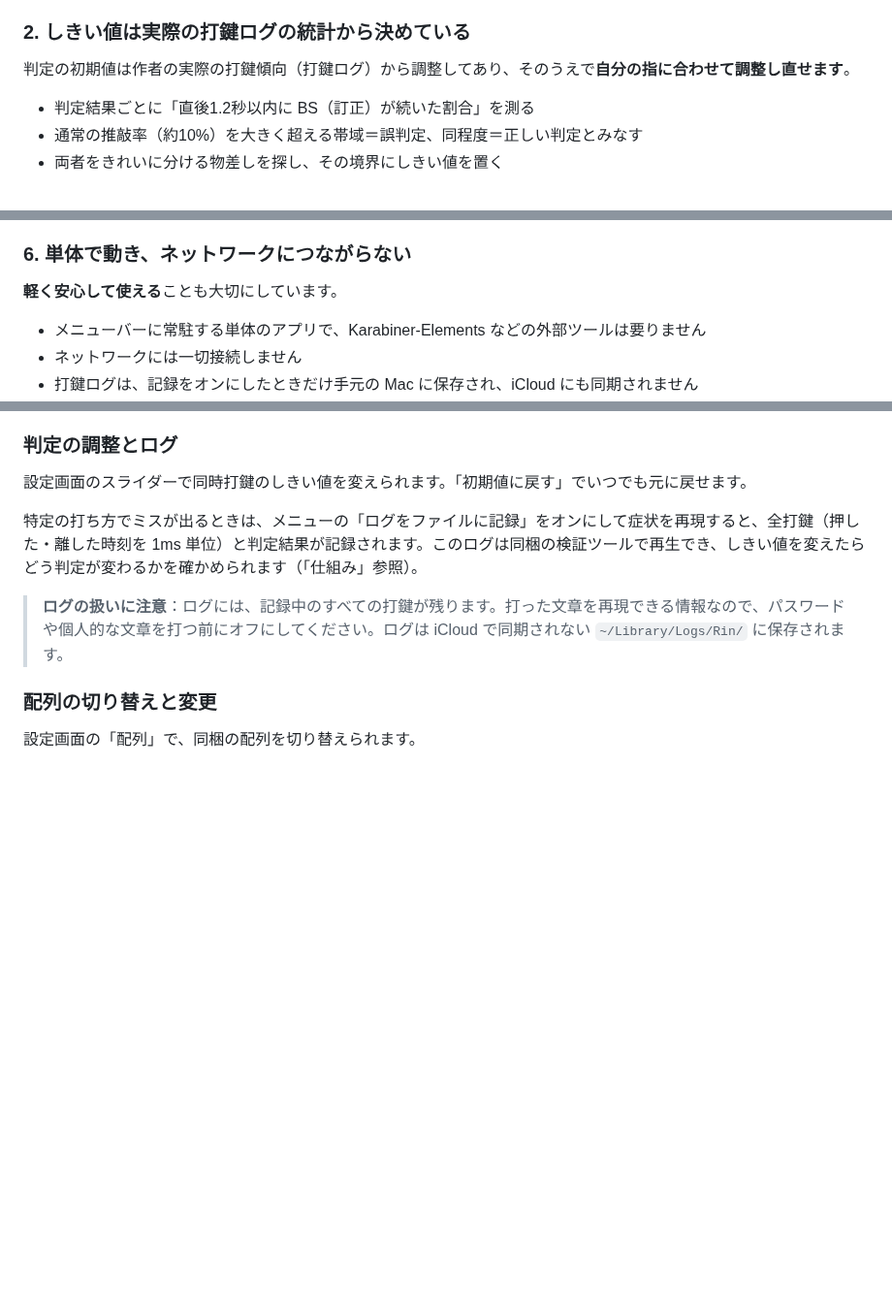
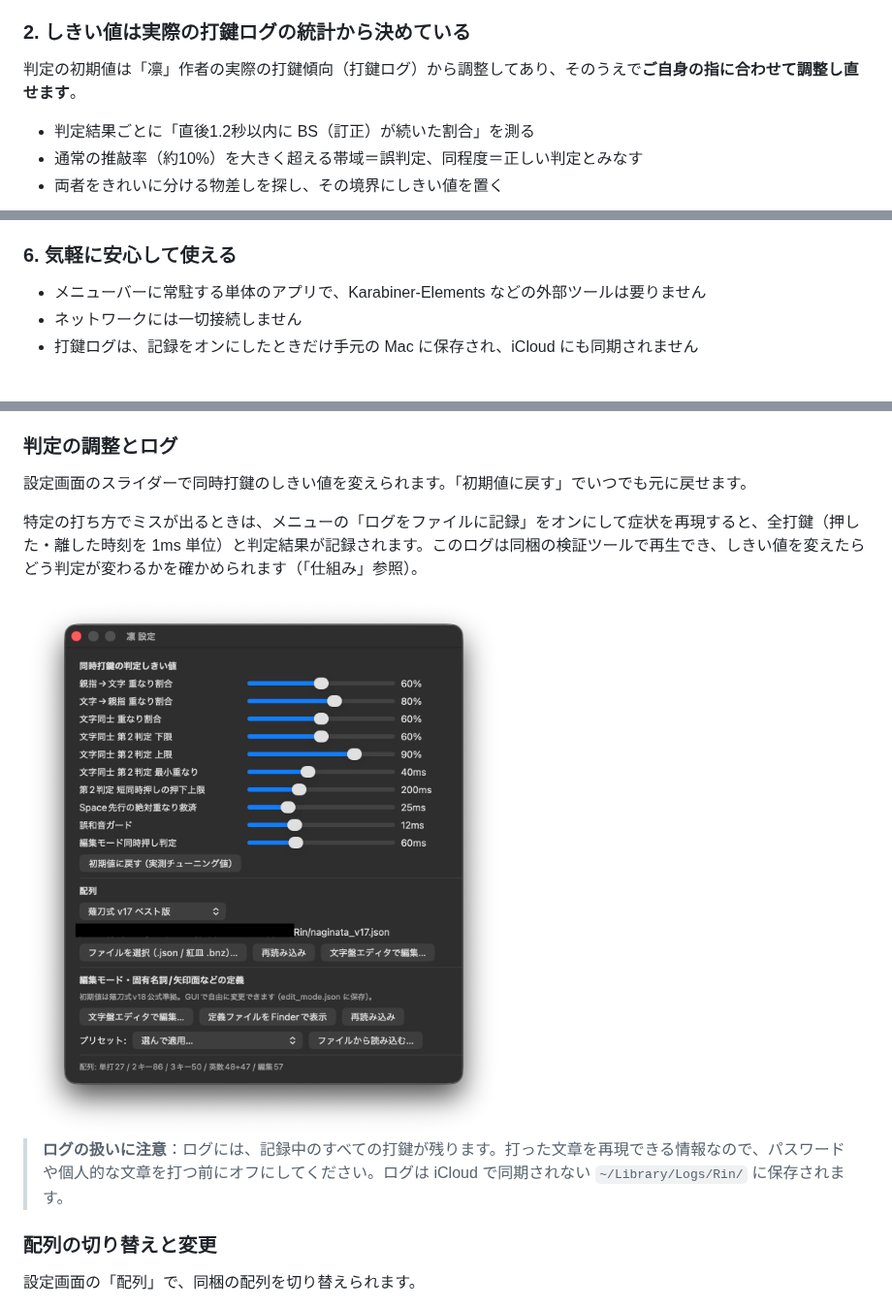
Before and after one commit to yuyaaaaaaaaa/rin-naginata, a Markdown page: README.md, 3 parts joined by grey strips. Shown at 97% size. Drawn GitHub-style; pictures changed too: docs/images/settings.png (added); blank space fills up the shorter version.

```diff
--- a/README.md
+++ b/README.md
@@ -28,7 +28,7 @@ Karabiner-Elements などの外部ツールは使いません。
 
 ### 2. しきい値は実際の打鍵ログの統計から決めている
 
-判定の初期値は作者の実際の打鍵傾向（打鍵ログ）から調整してあり、そのうえで**自分の指に合わせて調整し直せます**。
+判定の初期値は「凛」作者の実際の打鍵傾向（打鍵ログ）から調整してあり、そのうえで**ご自身の指に合わせて調整し直せます**。
 
 - 判定結果ごとに「直後1.2秒以内に BS（訂正）が続いた割合」を測る
 - 通常の推敲率（約10%）を大きく超える帯域＝誤判定、同程度＝正しい判定とみなす
@@ -65,9 +67,7 @@ Karabiner-Elements などの外部ツールは使いません。
 - JIS と US で同じ文字になるキーは物理イベントをそのまま通すので、ブラウザのショートカット等にも支障が出ない
 - ⌘・⌃・⌥ を押している間は QWERTY のまま
 
-### 6. 単体で動き、ネットワークにつながらない
-
-**軽く安心して使える**ことも大切にしています。
+### 6. 気軽に安心して使える
 
 - メニューバーに常駐する単体のアプリで、Karabiner-Elements などの外部ツールは要りません
 - ネットワークには一切接続しません
@@ -145,6 +149,8 @@ Karabiner-Elements などの外部ツールは使いません。
 設定画面のスライダーで同時打鍵のしきい値を変えられます。「初期値に戻す」でいつでも元に戻せます。
 
 特定の打ち方でミスが出るときは、メニューの「ログをファイルに記録」をオンにして症状を再現すると、全打鍵（押した・離した時刻を 1ms 単位）と判定結果が記録されます。このログは同梱の検証ツールで再生でき、しきい値を変えたらどう判定が変わるかを確かめられます（「仕組み」参照）。
+
+<img src="docs/images/settings.png" width="500" alt="設定画面">
 
 > **ログの扱いに注意**：ログには、記録中のすべての打鍵が残ります。打った文章を再現できる情報なので、パスワードや個人的な文章を打つ前にオフにしてください。ログは iCloud で同期されない `~/Library/Logs/Rin/` に保存されます。
 
```
Also changed, not shown: other parts of README.md (+6 -0 lines), docs/images/keyboard-editor1.png (added), docs/images/keyboard-editor2.png (added), docs/images/menu.png (added).
